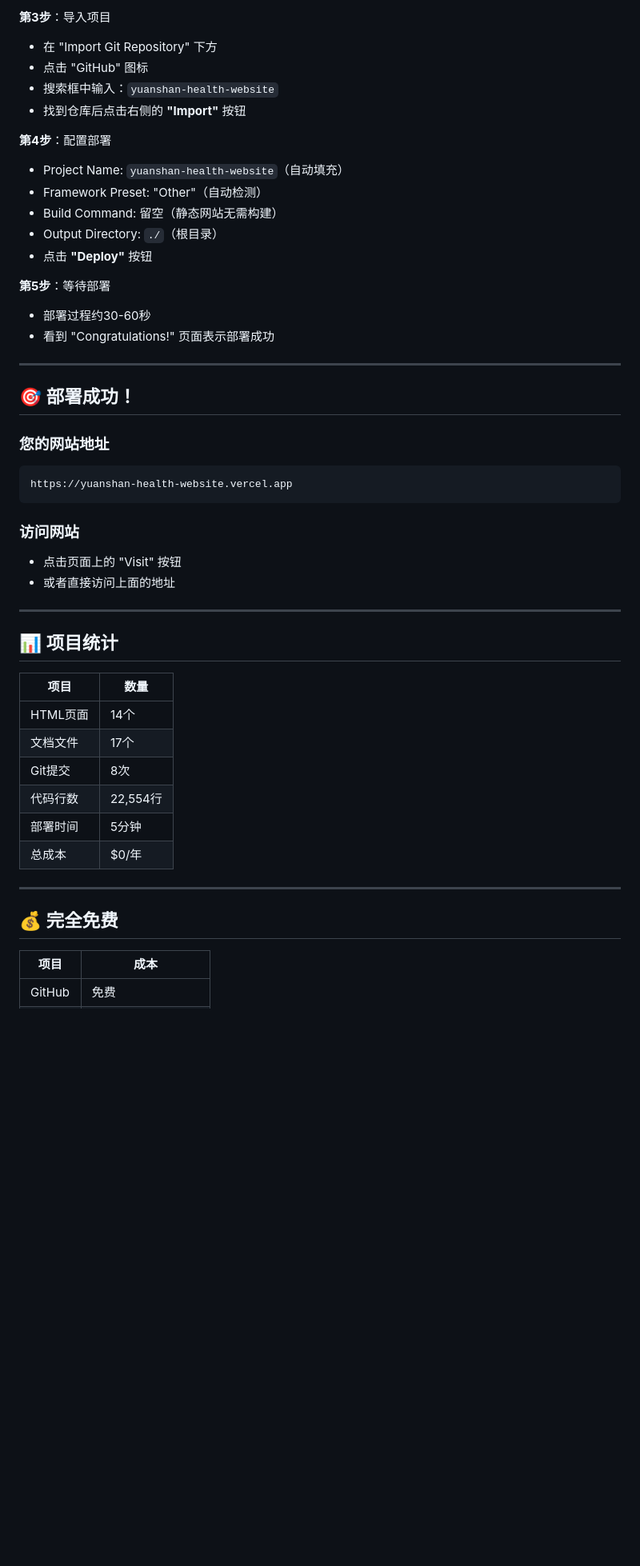
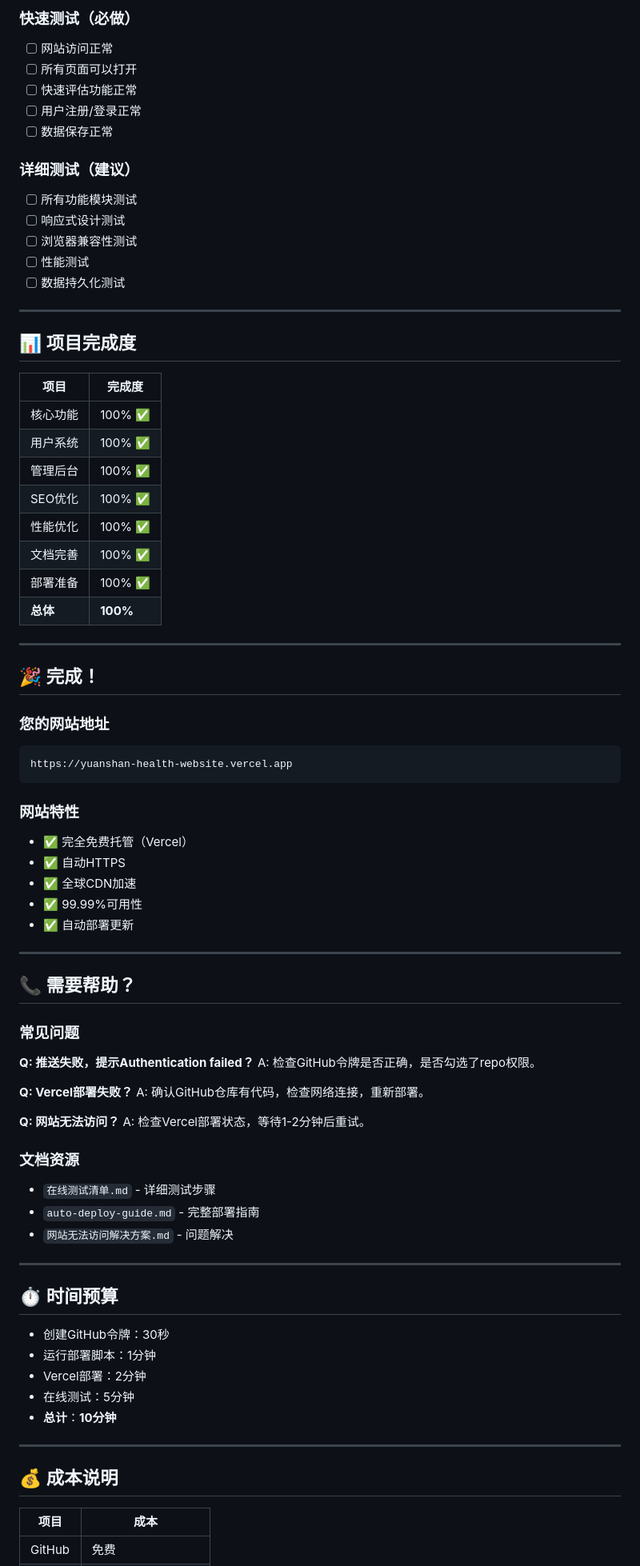
Before and after one commit to heart-bank/yuanshan-health-website, a Markdown page: 最终部署指南.md, the part around one of its changes. Shown at 80% size. Drawn GitHub-style; blank space fills up the shorter version.

````diff
--- a/最终部署指南.md
+++ b/最终部署指南.md
@@ -76,50 +86,83 @@ https://vercel.com/new
 
-**第3步**：导入项目
-- 在 "Import Git Repository" 下方
-- 点击 "GitHub" 图标
-- 搜索框中输入：`yuanshan-health-website`
-- 找到仓库后点击右侧的 **"Import"** 按钮
+### 快速测试（必做）
+- [ ] 网站访问正常
+- [ ] 所有页面可以打开
+- [ ] 快速评估功能正常
+- [ ] 用户注册/登录正常
+- [ ] 数据保存正常
 
-**第4步**：配置部署
-- Project Name: `yuanshan-health-website`（自动填充）
-- Framework Preset: "Other"（自动检测）
-- Build Command: 留空（静态网站无需构建）
-- Output Directory: `./`（根目录）
-- 点击 **"Deploy"** 按钮
-
-**第5步**：等待部署
-- 部署过程约30-60秒
-- 看到 "Congratulations!" 页面表示部署成功
+### 详细测试（建议）
+- [ ] 所有功能模块测试
+- [ ] 响应式设计测试
+- [ ] 浏览器兼容性测试
+- [ ] 性能测试
+- [ ] 数据持久化测试
 
 ---
 
-## 🎯 部署成功！
+## 📊 项目完成度
+
+| 项目 | 完成度 |
+|------|--------|
+| 核心功能 | 100% ✅ |
+| 用户系统 | 100% ✅ |
+| 管理后台 | 100% ✅ |
+| SEO优化 | 100% ✅ |
+| 性能优化 | 100% ✅ |
+| 文档完善 | 100% ✅ |
+| 部署准备 | 100% ✅ |
+| **总体** | **100%** |
+
+---
+
+## 🎉 完成！
 
 ### 您的网站地址
 ```
 https://yuanshan-health-website.vercel.app
 ```
 
-### 访问网站
-- 点击页面上的 "Visit" 按钮
-- 或者直接访问上面的地址
+### 网站特性
+- ✅ 完全免费托管（Vercel）
+- ✅ 自动HTTPS
+- ✅ 全球CDN加速
+- ✅ 99.99%可用性
+- ✅ 自动部署更新
 
 ---
 
-## 📊 项目统计
+## 📞 需要帮助？
 
-| 项目 | 数量 |
-|------|------|
-| HTML页面 | 14个 |
-| 文档文件 | 17个 |
-| Git提交 | 8次 |
-| 代码行数 | 22,554行 |
-| 部署时间 | 5分钟 |
-| 总成本 | $0/年 |
+### 常见问题
+
+**Q: 推送失败，提示Authentication failed？**
+A: 检查GitHub令牌是否正确，是否勾选了repo权限。
+
+**Q: Vercel部署失败？**
+A: 确认GitHub仓库有代码，检查网络连接，重新部署。
+
+**Q: 网站无法访问？**
+A: 检查Vercel部署状态，等待1-2分钟后重试。
+
+### 文档资源
+
+- `在线测试清单.md` - 详细测试步骤
+- `auto-deploy-guide.md` - 完整部署指南
+- `网站无法访问解决方案.md` - 问题解决
 
 ---
 
-## 💰 完全免费
+## ⏱️ 时间预算
+
+- 创建GitHub令牌：30秒
+- 运行部署脚本：1分钟
+- Vercel部署：2分钟
+- 在线测试：5分钟
+- **总计**：**10分钟**
+
+---
+
+## 💰 成本说明
 
 | 项目 | 成本 |
 |------|------|
````
Also changed, not shown: other parts of 最终部署指南.md (+66 -148 lines).
